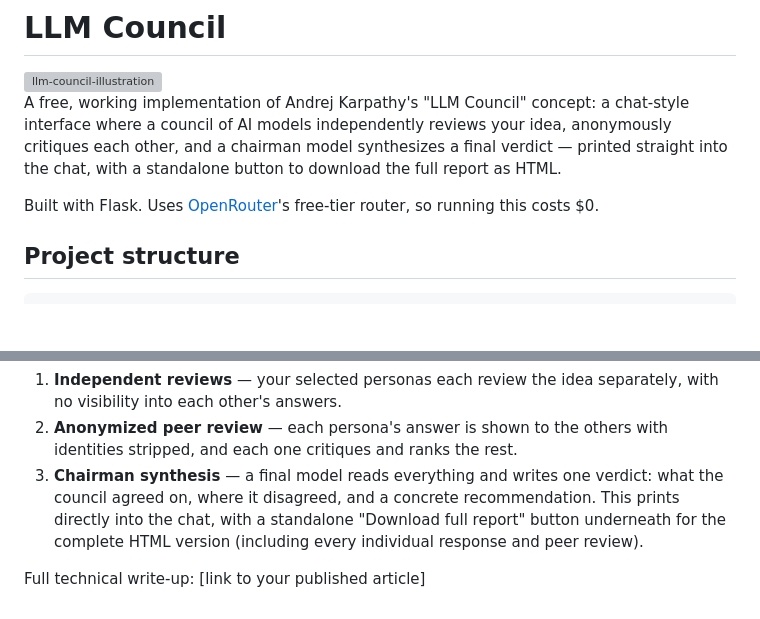
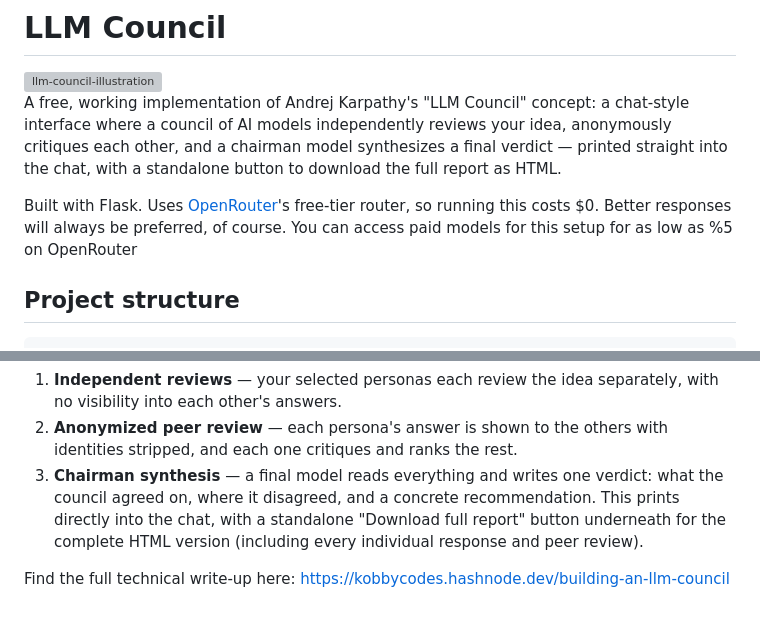
Before and after one commit to ke77/LLM-Council, a Markdown page: README.md, 2 parts joined by grey strips. Rendered like a GitHub page; blank space fills up the shorter version; grey boxes are pictures that could not be loaded.

Commit message:
added article link

```diff
--- a/README.md
+++ b/README.md
@@ -5,6 +5,7 @@
 A free, working implementation of Andrej Karpathy's "LLM Council" concept: a chat-style interface where a council of AI models independently reviews your idea, anonymously critiques each other, and a chairman model synthesizes a final verdict — printed straight into the chat, with a standalone button to download the full report as HTML.
 
 Built with Flask. Uses [OpenRouter](https://openrouter.ai)'s free-tier router, so running this costs $0.
+Better responses will always be preferred, of course. You can access paid models for this setup for as low as %5 on OpenRouter
 
 ## Project structure
 
@@ -95,4 +96,4 @@ Every idea you submit goes through three stages:
 2. **Anonymized peer review** — each persona's answer is shown to the others with identities stripped, and each one critiques and ranks the rest.
 3. **Chairman synthesis** — a final model reads everything and writes one verdict: what the council agreed on, where it disagreed, and a concrete recommendation. This prints directly into the chat, with a standalone "Download full report" button underneath for the complete HTML version (including every individual response and peer review).
 
-Full technical write-up: [link to your published article]
+Find the full technical write-up here: https://kobbycodes.hashnode.dev/building-an-llm-council
```
